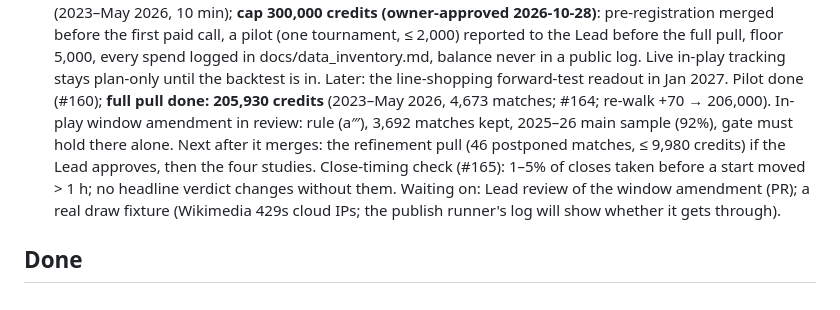
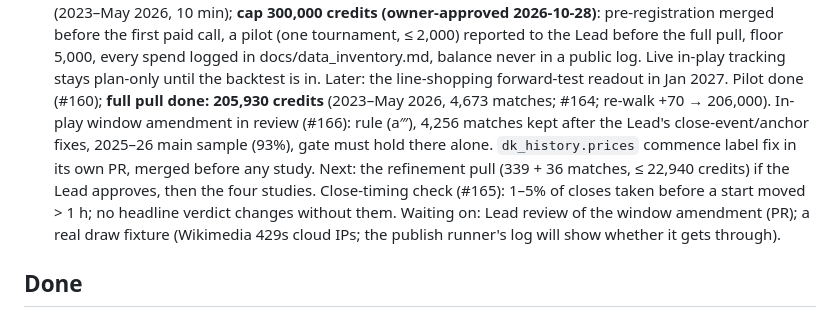
Before and after one commit to phat-d0/Tennis_Model, a Markdown page: docs/WORK_PLAN.md, the part around the change. Drawn GitHub-style.

```diff
--- a/docs/WORK_PLAN.md
+++ b/docs/WORK_PLAN.md
@@ -62,8 +62,9 @@ conflict (git merges edits that touch different blocks).
   docs/data_inventory.md, balance never in a public log. Live in-play tracking stays plan-only until the backtest is in. Later: the line-shopping forward-test
   readout in Jan 2027.
   Pilot done (#160); **full pull done: 205,930 credits** (2023–May 2026, 4,673 matches; #164; re-walk +70 → 206,000).
-  In-play window amendment in review: rule (a‴), 3,692 matches kept, 2025–26 main sample (92%), gate must hold there alone.
-  Next after it merges: the refinement pull (46 postponed matches, ≤ 9,980 credits) if the Lead approves, then the four studies. Close-timing check (#165): 1–5% of closes
+  In-play window amendment in review (#166): rule (a‴), 4,256 matches kept after the Lead's close-event/anchor fixes,
+  2025–26 main sample (93%), gate must hold there alone. `dk_history.prices` commence label fix in its own PR, merged before
+  any study. Next: the refinement pull (339 + 36 matches, ≤ 22,940 credits) if the Lead approves, then the four studies. Close-timing check (#165): 1–5% of closes
   taken before a start moved > 1 h; no headline verdict changes without them.
   Waiting on: Lead review of the window amendment (PR); a real draw fixture (Wikimedia 429s cloud
   IPs; the publish runner's log will show whether it gets through).
```
Also changed, not shown: CLAUDE.md (+9 -7 lines), reports/upsets_dk_inplay.md (+11 -1 lines).
